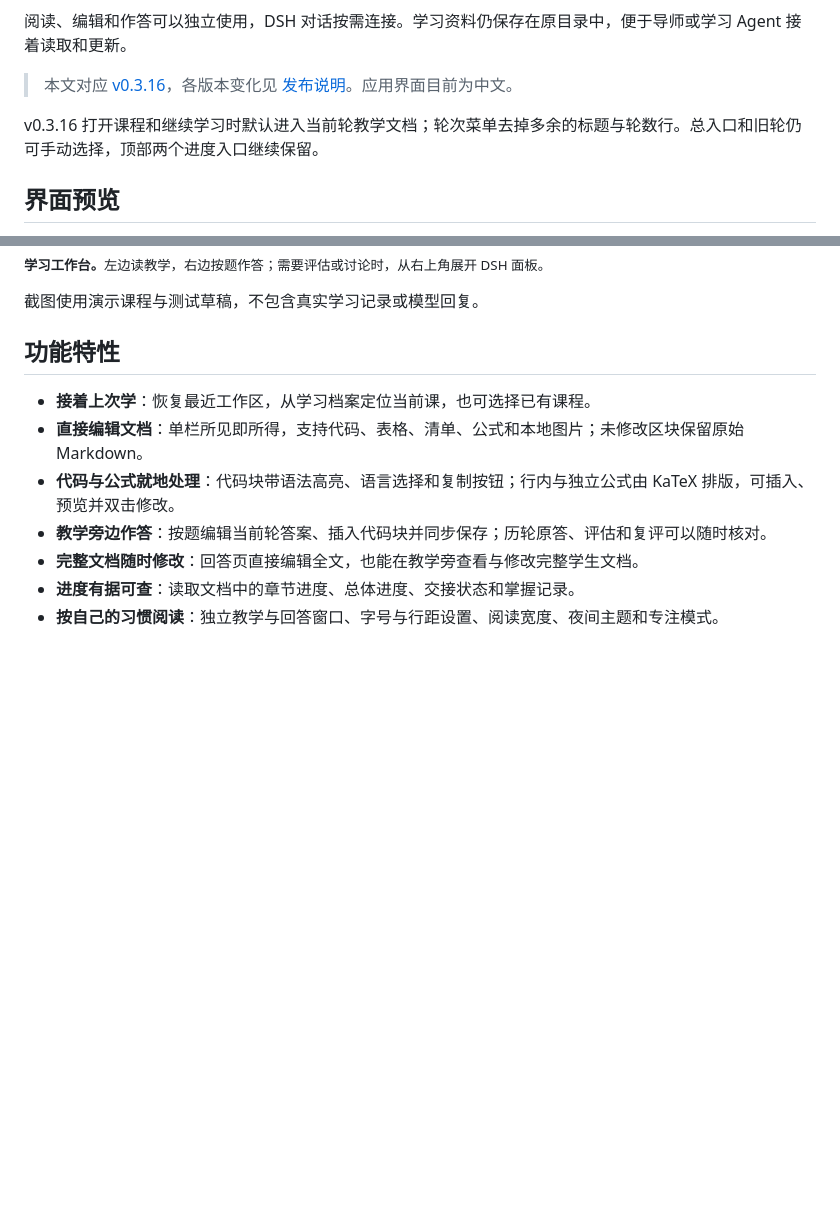
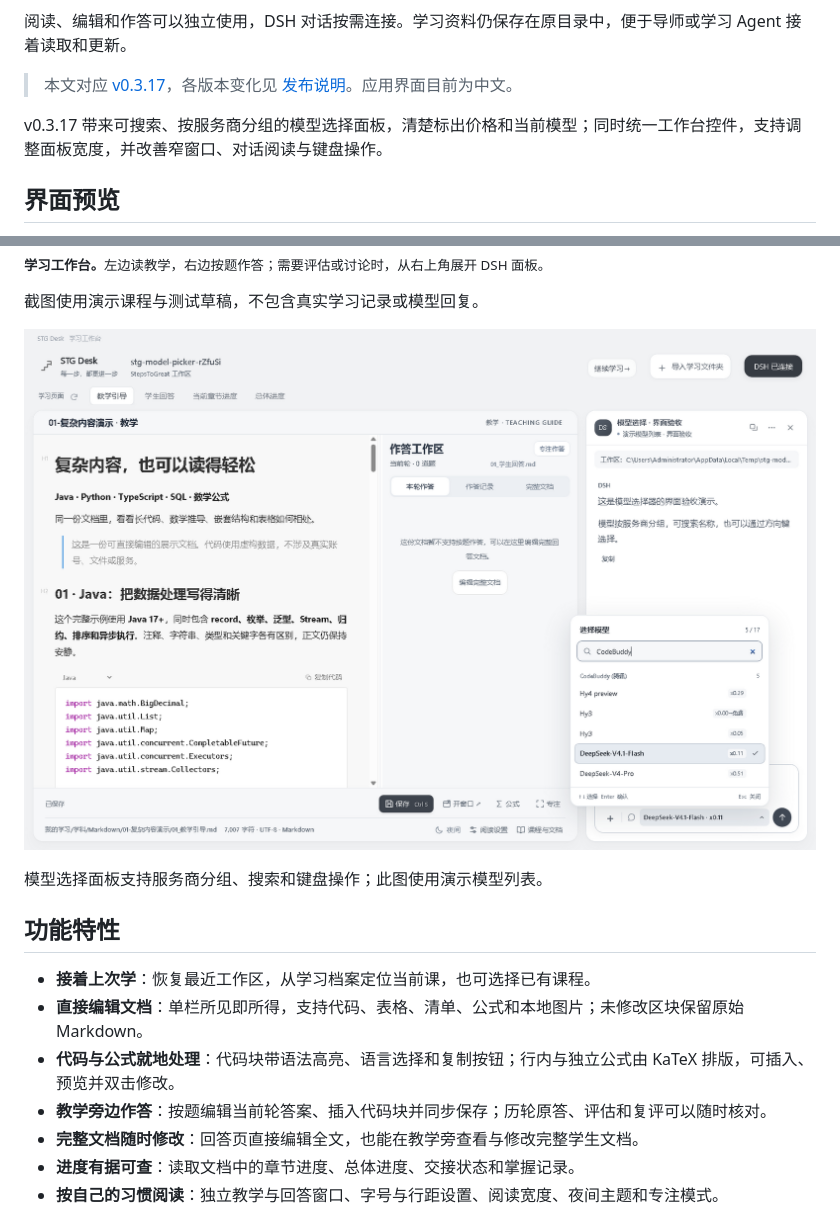
Before and after one commit to wildcat430524/STG-Desk, a Markdown page: README.md, 2 parts joined by grey strips. GitHub-like rendering; pictures changed too: docs/screenshots/model-picker.png (added); blank space fills up the shorter version.

```diff
--- a/README.md
+++ b/README.md
@@ -20,9 +20,9 @@ STG Desk 是面向 [StepsToGreat](https://github.com/wildcat430524/StepsToGreat)
 
 阅读、编辑和作答可以独立使用，DSH 对话按需连接。学习资料仍保存在原目录中，便于导师或学习 Agent 接着读取和更新。
 
-> 本文对应 [v0.3.16](https://github.com/wildcat430524/STG-Desk/releases/tag/v0.3.16)，各版本变化见 [发布说明](https://github.com/wildcat430524/STG-Desk/releases)。应用界面目前为中文。
+> 本文对应 [v0.3.17](https://github.com/wildcat430524/STG-Desk/releases/tag/v0.3.17)，各版本变化见 [发布说明](https://github.com/wildcat430524/STG-Desk/releases)。应用界面目前为中文。
 
-v0.3.16 打开课程和继续学习时默认进入当前轮教学文档；轮次菜单去掉多余的标题与轮数行。总入口和旧轮仍可手动选择，顶部两个进度入口继续保留。
+v0.3.17 带来可搜索、按服务商分组的模型选择面板，清楚标出价格和当前模型；同时统一工作台控件，支持调整面板宽度，并改善窄窗口、对话阅读与键盘操作。
 
 ## 界面预览
 
@@ -32,6 +32,10 @@ v0.3.16 打开课程和继续学习时默认进入当前轮教学文档；轮次
 <sub><strong>学习工作台。</strong>左边读教学，右边按题作答；需要评估或讨论时，从右上角展开 DSH 面板。</sub>
 
 截图使用演示课程与测试草稿，不包含真实学习记录或模型回复。
+
+![模型选择：搜索名称或服务商，查看价格与当前模型](docs/screenshots/model-picker.png)
+
+模型选择面板支持服务商分组、搜索和键盘操作；此图使用演示模型列表。
 
 ## 功能特性
 
```
Also changed, not shown: other parts of README.md (+1 -1 lines), README.en.md (+7 -3 lines), docs/releases/v0.3.17.md (added, +12 -0 lines), 16 other files.
